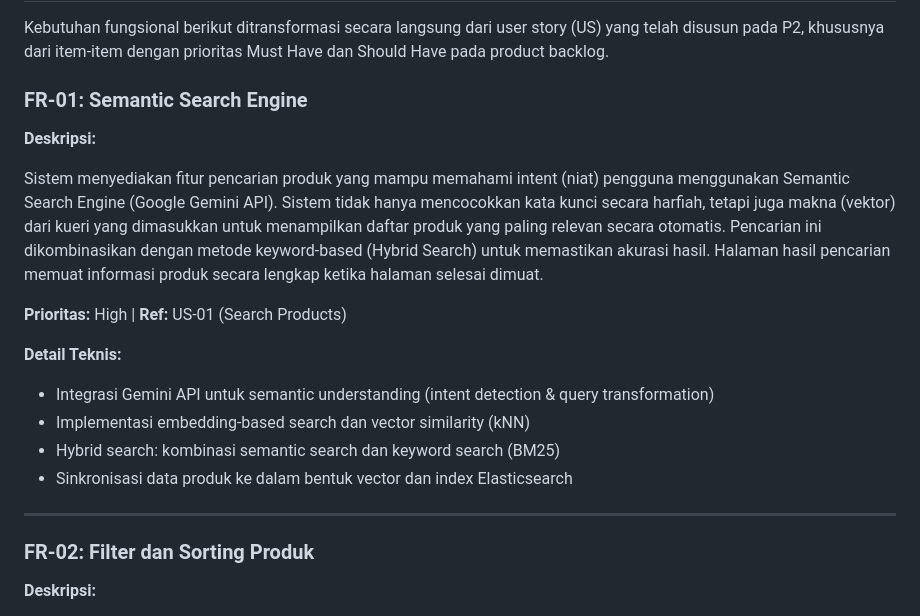
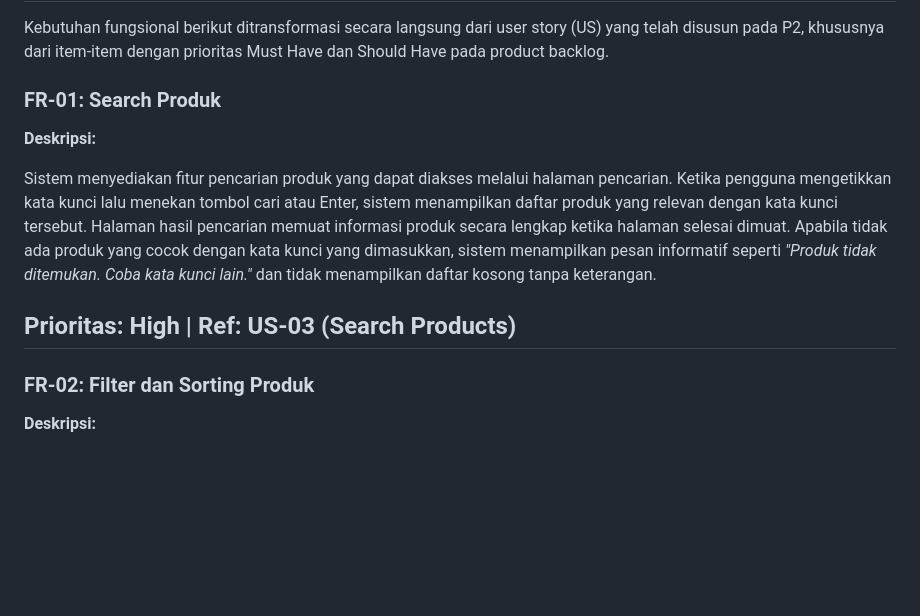
Before and after one commit to nayyaraazra/praktikum-rpl-A-7, a Markdown page: docs/srs.md, the part around the change. Rendered like a GitHub page; blank space fills up the shorter version.

Commit message:
Revise FR-01: Update product search feature description
Updated functional requirement FR-01 to clarify the product search feature and its implementation details.

```diff
--- a/docs/srs.md
+++ b/docs/srs.md
@@ -135,20 +135,13 @@ Sistem Kulaan.id dibangun dengan memperhatikan batasan-batasan berikut:
 
 Kebutuhan fungsional berikut ditransformasi secara langsung dari user story (US) yang telah disusun pada P2, khususnya dari item-item dengan prioritas Must Have dan Should Have pada product backlog.
 
-### FR-01: Semantic Search Engine
+### FR-01: Search Produk
 
 **Deskripsi:**
 
-Sistem menyediakan fitur pencarian produk yang mampu memahami intent (niat) pengguna menggunakan Semantic Search Engine (Google Gemini API). Sistem tidak hanya mencocokkan kata kunci secara harfiah, tetapi juga makna (vektor) dari kueri yang dimasukkan untuk menampilkan daftar produk yang paling relevan secara otomatis. Pencarian ini dikombinasikan dengan metode keyword-based (Hybrid Search) untuk memastikan akurasi hasil. Halaman hasil pencarian memuat informasi produk secara lengkap ketika halaman selesai dimuat.
+Sistem menyediakan fitur pencarian produk yang dapat diakses melalui halaman pencarian. Ketika pengguna mengetikkan kata kunci lalu menekan tombol cari atau Enter, sistem menampilkan daftar produk yang relevan dengan kata kunci tersebut. Halaman hasil pencarian memuat informasi produk secara lengkap ketika halaman selesai dimuat. Apabila tidak ada produk yang cocok dengan kata kunci yang dimasukkan, sistem menampilkan pesan informatif seperti *"Produk tidak ditemukan. Coba kata kunci lain."* dan tidak menampilkan daftar kosong tanpa keterangan.
 
-**Prioritas:** High | **Ref:** US-01 (Search Products)
-
-**Detail Teknis:**
-- Integrasi Gemini API untuk semantic understanding (intent detection & query transformation)
-- Implementasi embedding-based search dan vector similarity (kNN)
-- Hybrid search: kombinasi semantic search dan keyword search (BM25)
-- Sinkronisasi data produk ke dalam bentuk vector dan index Elasticsearch
-
+**Prioritas:** High | **Ref:** US-03 (Search Products)
 ---
 
 ### FR-02: Filter dan Sorting Produk
```
